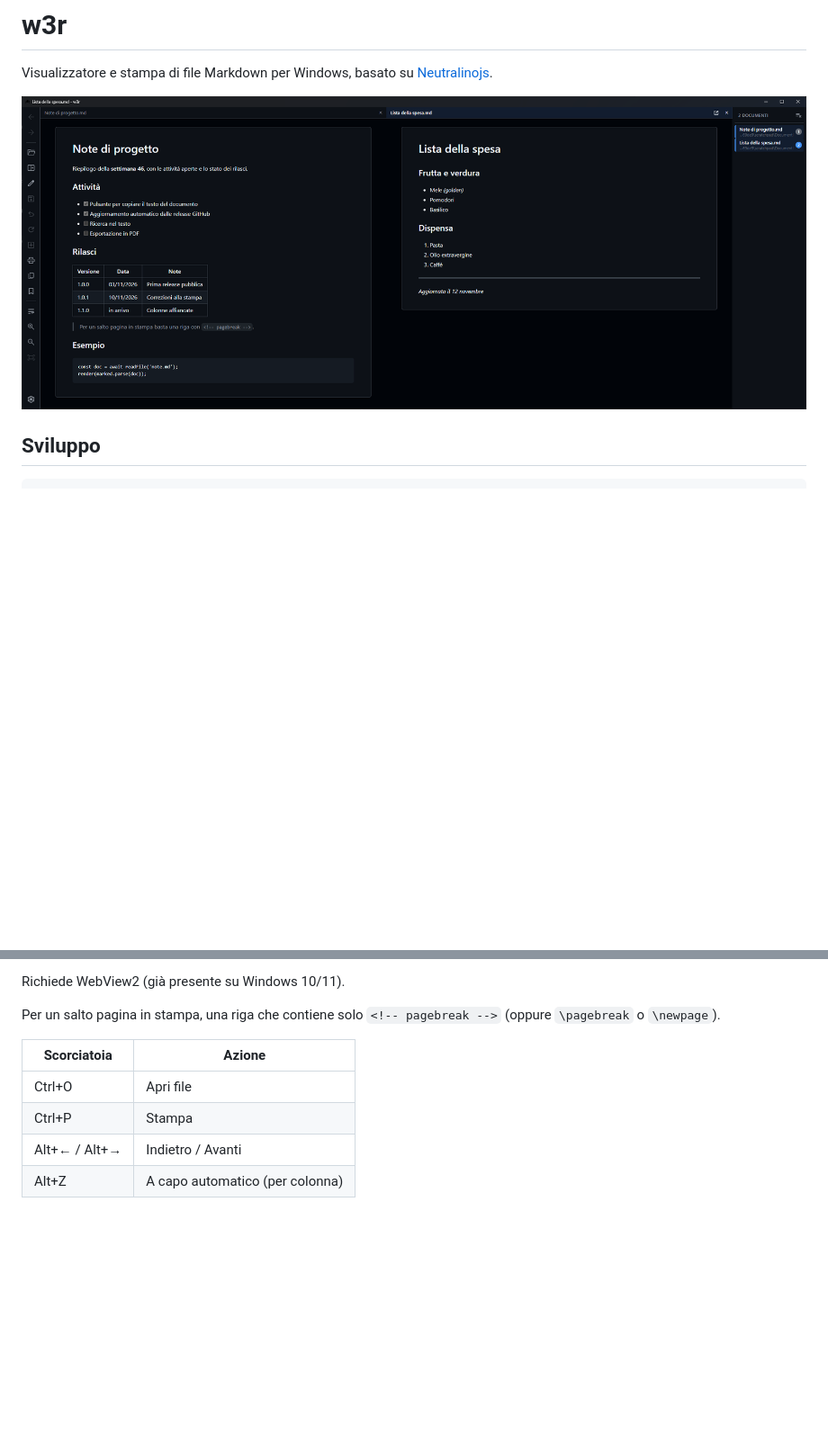
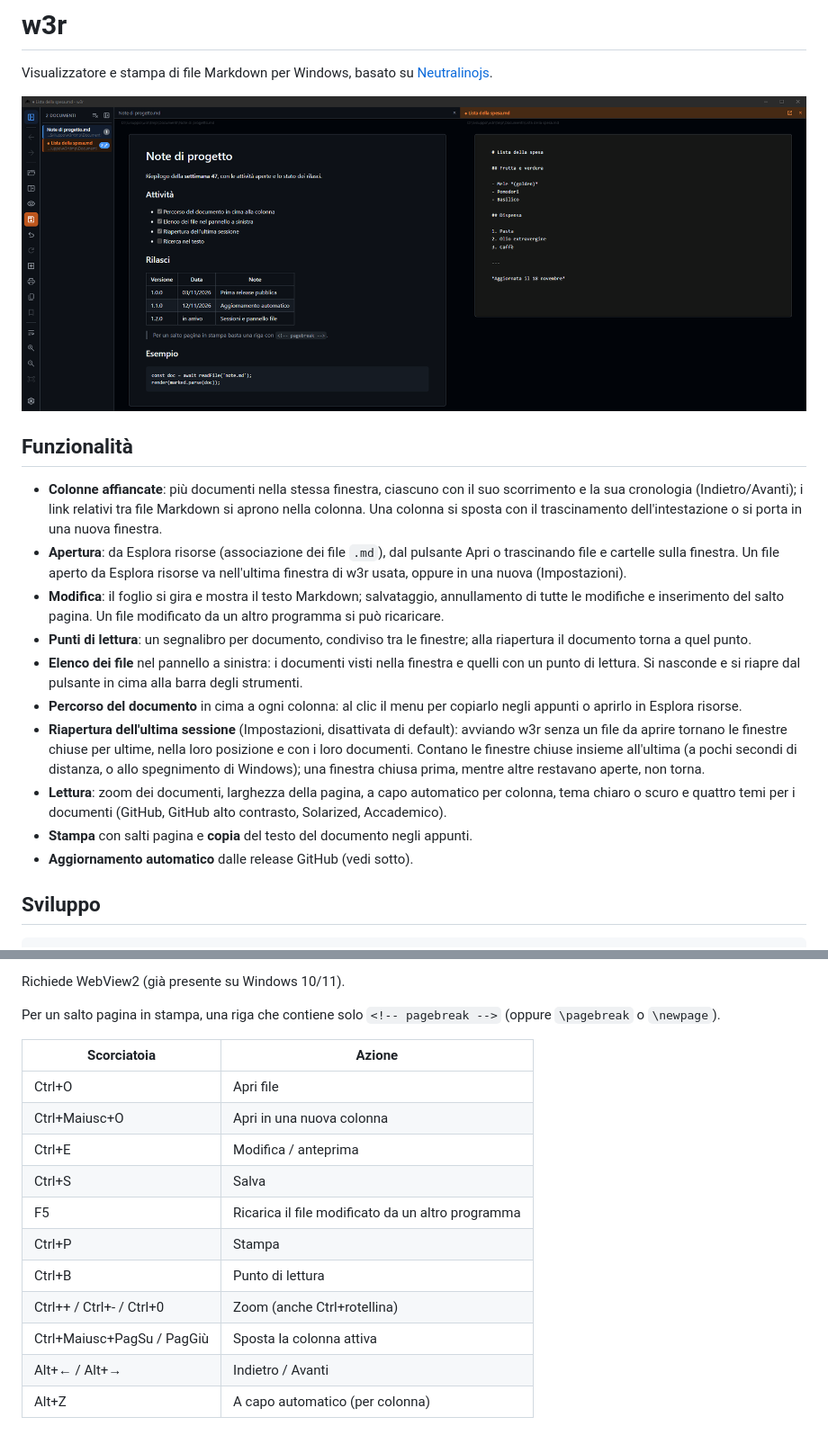
Before and after one commit to leolmi/w3r, a Markdown page: README.md, 2 parts joined by grey strips. Shown at 90% size. Rendered like a GitHub page; pictures changed too: docs/screenshot.png; blank space fills up the shorter version.

```diff
--- a/README.md
+++ b/README.md
@@ -2,7 +2,32 @@
 
 Visualizzatore e stampa di file Markdown per Windows, basato su [Neutralinojs](https://neutralino.js.org).
 
-![w3r con due documenti aperti in colonne affiancate](docs/screenshot.png)
+![w3r con due documenti in colonne affiancate, uno dei due in modifica](docs/screenshot.png)
+
+## Funzionalità
+
+- **Colonne affiancate**: più documenti nella stessa finestra, ciascuno con il suo scorrimento e la sua
+  cronologia (Indietro/Avanti); i link relativi tra file Markdown si aprono nella colonna. Una colonna
+  si sposta con il trascinamento dell'intestazione o si porta in una nuova finestra.
+- **Apertura**: da Esplora risorse (associazione dei file `.md`), dal pulsante Apri o trascinando
+  file e cartelle sulla finestra. Un file aperto da Esplora risorse va nell'ultima finestra di w3r
+  usata, oppure in una nuova (Impostazioni).
+- **Modifica**: il foglio si gira e mostra il testo Markdown; salvataggio, annullamento di tutte le
+  modifiche e inserimento del salto pagina. Un file modificato da un altro programma si può ricaricare.
+- **Punti di lettura**: un segnalibro per documento, condiviso tra le finestre; alla riapertura il
+  documento torna a quel punto.
+- **Elenco dei file** nel pannello a sinistra: i documenti visti nella finestra e quelli con un punto
+  di lettura. Si nasconde e si riapre dal pulsante in cima alla barra degli strumenti.
+- **Percorso del documento** in cima a ogni colonna: al clic il menu per copiarlo negli appunti o
+  aprirlo in Esplora risorse.
+- **Riapertura dell'ultima sessione** (Impostazioni, disattivata di default): avviando w3r senza un
+  file da aprire tornano le finestre chiuse per ultime, nella loro posizione e con i loro documenti.
+  Contano le finestre chiuse insieme all'ultima (a pochi secondi di distanza, o allo spegnimento di
+  Windows); una finestra chiusa prima, mentre altre restavano aperte, non torna.
+- **Lettura**: zoom dei documenti, larghezza della pagina, a capo automatico per colonna, tema chiaro
+  o scuro e quattro temi per i documenti (GitHub, GitHub alto contrasto, Solarized, Accademico).
+- **Stampa** con salti pagina e **copia** del testo del documento negli appunti.
+- **Aggiornamento automatico** dalle release GitHub (vedi sotto).
 
 ## Sviluppo
 
@@ -41,6 +66,13 @@ o `\newpage`).
 | Scorciatoia | Azione |
 |---|---|
 | Ctrl+O | Apri file |
+| Ctrl+Maiusc+O | Apri in una nuova colonna |
+| Ctrl+E | Modifica / anteprima |
+| Ctrl+S | Salva |
+| F5 | Ricarica il file modificato da un altro programma |
 | Ctrl+P | Stampa |
+| Ctrl+B | Punto di lettura |
+| Ctrl++ / Ctrl+- / Ctrl+0 | Zoom (anche Ctrl+rotellina) |
+| Ctrl+Maiusc+PagSu / PagGiù | Sposta la colonna attiva |
 | Alt+← / Alt+→ | Indietro / Avanti |
 | Alt+Z | A capo automatico (per colonna) |
```
Also changed, not shown: 9 other files.
